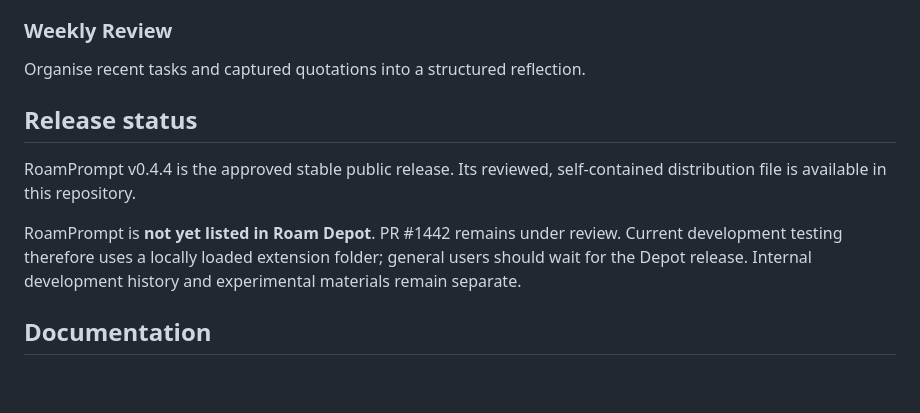
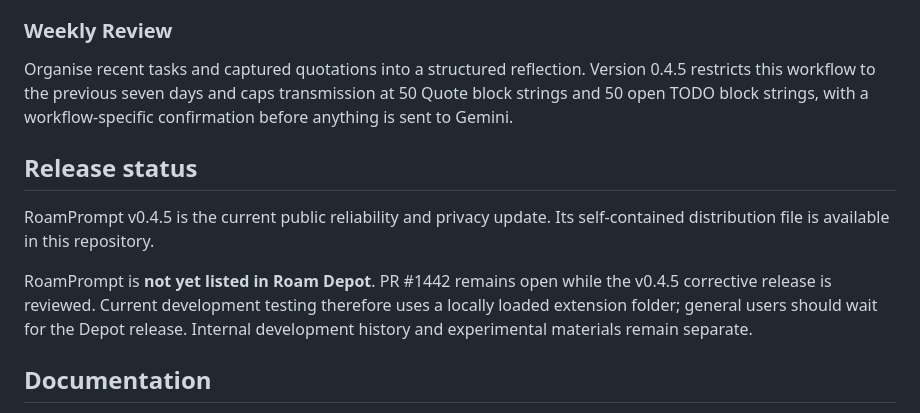
Before and after one commit to Puli-AI/RoamPrompt-Public, a Markdown page: README.md, the part around the change. GitHub-like rendering; blank space fills up the shorter version.

Commit message:
release: update README.md for v0.4.5

```diff
--- a/README.md
+++ b/README.md
@@ -46,13 +46,13 @@ Attach a supported PDF to produce a source-grounded source note and reviewable p
 
 ### Weekly Review
 
-Organise recent tasks and captured quotations into a structured reflection.
+Organise recent tasks and captured quotations into a structured reflection. Version 0.4.5 restricts this workflow to the previous seven days and caps transmission at 50 Quote block strings and 50 open TODO block strings, with a workflow-specific confirmation before anything is sent to Gemini.
 
 ## Release status
 
-RoamPrompt v0.4.4 is the approved stable public release. Its reviewed, self-contained distribution file is available in this repository.
+RoamPrompt v0.4.5 is the current public reliability and privacy update. Its self-contained distribution file is available in this repository.
 
-RoamPrompt is **not yet listed in Roam Depot**. PR #1442 remains under review. Current development testing therefore uses a locally loaded extension folder; general users should wait for the Depot release. Internal development history and experimental materials remain separate.
+RoamPrompt is **not yet listed in Roam Depot**. PR #1442 remains open while the v0.4.5 corrective release is reviewed. Current development testing therefore uses a locally loaded extension folder; general users should wait for the Depot release. Internal development history and experimental materials remain separate.
 
 ## Documentation
 
```
